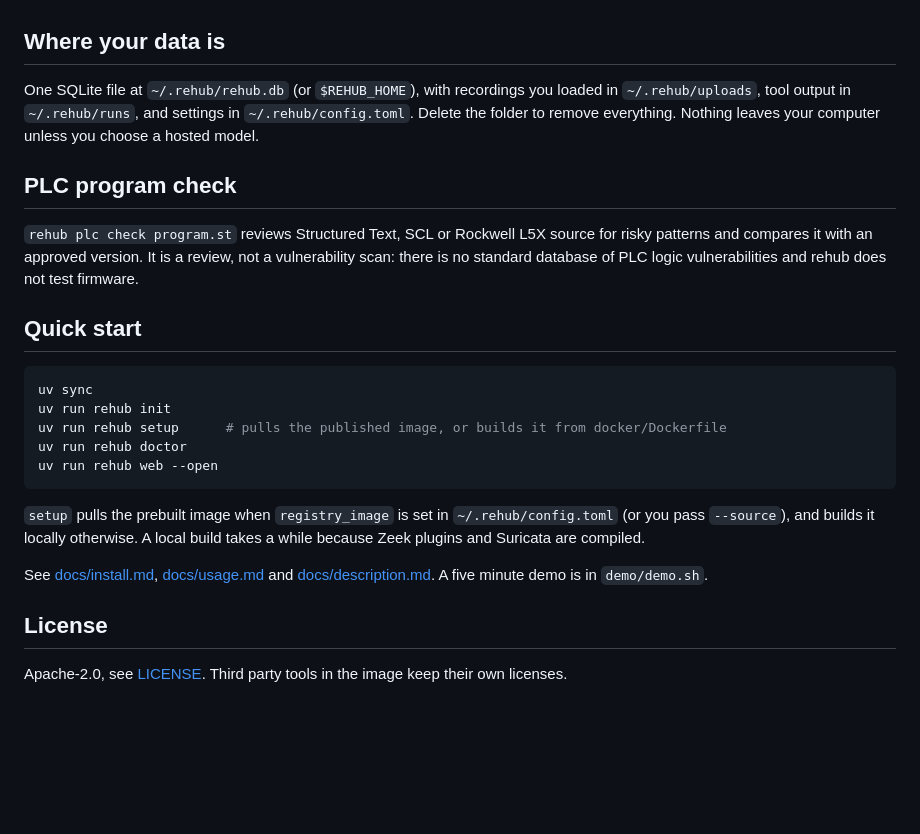
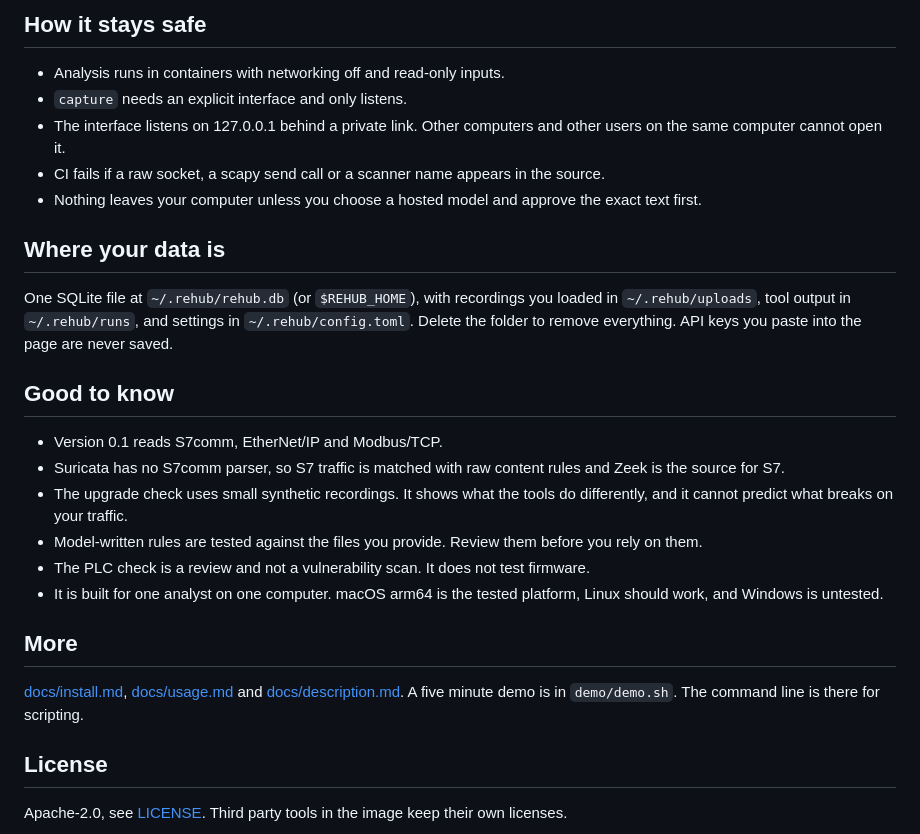
Before and after one commit to Ani07-05/rehub, a Markdown page: README.md, the part around one of its changes. GitHub-like rendering; blank space fills up the shorter version.

Commit message:
docs: rewrite README around what rehub does and the tools it uses

````diff
--- a/README.md
+++ b/README.md
@@ -44,32 +84,35 @@ not replace any of them.
+## How it stays safe
+
+- Analysis runs in containers with networking off and read-only inputs.
+- `capture` needs an explicit interface and only listens.
+- The interface listens on 127.0.0.1 behind a private link. Other computers and other users on
+  the same computer cannot open it.
+- CI fails if a raw socket, a scapy send call or a scanner name appears in the source.
+- Nothing leaves your computer unless you choose a hosted model and approve the exact text first.
 
 ## Where your data is
 
 One SQLite file at `~/.rehub/rehub.db` (or `$REHUB_HOME`), with recordings you loaded in
 `~/.rehub/uploads`, tool output in `~/.rehub/runs`, and settings in `~/.rehub/config.toml`. Delete
-the folder to remove everything. Nothing leaves your computer unless you choose a hosted model.
+the folder to remove everything. API keys you paste into the page are never saved.
 
-## PLC program check
+## Good to know
 
-`rehub plc check program.st` reviews Structured Text, SCL or Rockwell L5X source for risky patterns
-and compares it with an approved version. It is a review, not a vulnerability scan: there is no
-standard database of PLC logic vulnerabilities and rehub does not test firmware.
+- Version 0.1 reads S7comm, EtherNet/IP and Modbus/TCP.
+- Suricata has no S7comm parser, so S7 traffic is matched with raw content rules and Zeek is the
+  source for S7.
+- The upgrade check uses small synthetic recordings. It shows what the tools do differently, and
+  it cannot predict what breaks on your traffic.
+- Model-written rules are tested against the files you provide. Review them before you rely on them.
+- The PLC check is a review and not a vulnerability scan. It does not test firmware.
+- It is built for one analyst on one computer. macOS arm64 is the tested platform, Linux should
+  work, and Windows is untested.
 
-## Quick start
+## More
 
-```sh
-uv sync
-uv run rehub init
-uv run rehub setup      # pulls the published image, or builds it from docker/Dockerfile
-uv run rehub doctor
-uv run rehub web --open
-```
-
-`setup` pulls the prebuilt image when `registry_image` is set in `~/.rehub/config.toml` (or you
-pass `--source`), and builds it locally otherwise. A local build takes a while because Zeek
-plugins and Suricata are compiled.
-
-See [docs/install.md](docs/install.md), [docs/usage.md](docs/usage.md) and
-[docs/description.md](docs/description.md). A five minute demo is in `demo/demo.sh`.
+[docs/install.md](docs/install.md), [docs/usage.md](docs/usage.md) and
+[docs/description.md](docs/description.md). A five minute demo is in `demo/demo.sh`. The command
+line is there for scripting.
 
 ## License
 
````
Also changed, not shown: other parts of README.md (+76 -36 lines).
